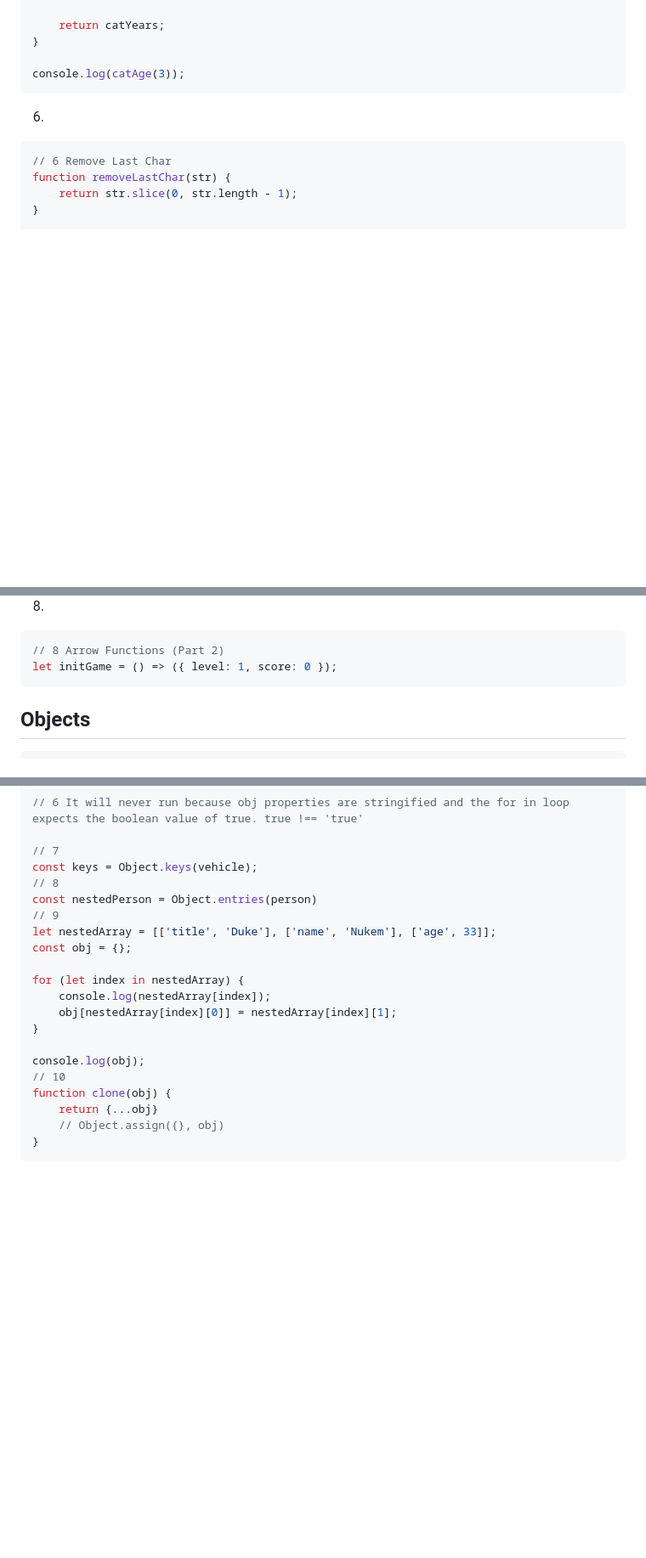
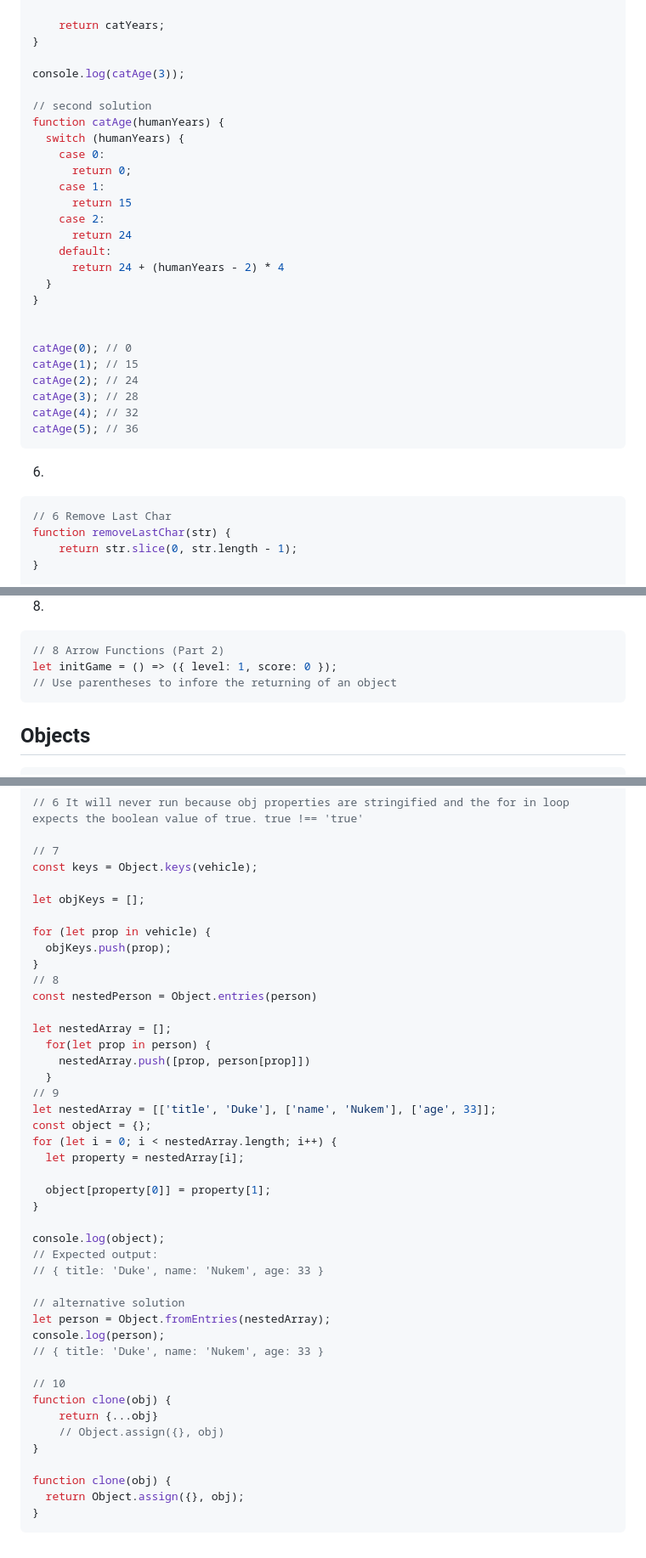
Before and after one commit to marookh/launch_school, a Markdown page: exercises/js_100.md, 3 parts joined by grey strips. Shown: that part at 85% size. Drawn GitHub-style; blank space fills up the shorter version.

Commit message:
Add exercises solutions

````diff
--- a/exercises/js_100.md
+++ b/exercises/js_100.md
@@ -663,7 +663,30 @@ function catAge(humanYears) {
 }
 
 console.log(catAge(3));
+
+// second solution
+function catAge(humanYears) {
+  switch (humanYears) {
+    case 0:
+      return 0;
+    case 1:
+      return 15
+    case 2:
+      return 24
+    default:
+      return 24 + (humanYears - 2) * 4
+  }
+}
+
+
+catAge(0); // 0
+catAge(1); // 15
+catAge(2); // 24
+catAge(3); // 28
+catAge(4); // 32
+catAge(5); // 36
 ```
+
 6.
 ```js
 // 6 Remove Last Char
@@ -687,6 +710,7 @@ console.log(sentence('like', 'birds'));
 ```js
 // 8 Arrow Functions (Part 2)
 let initGame = () => ({ level: 1, score: 0 });
+// Use parentheses to infore the returning of an object
 ```
 ## Objects
 ```js
@@ -723,21 +747,44 @@ console.log(jane);
 
 // 7
 const keys = Object.keys(vehicle);
+
+let objKeys = [];
+
+for (let prop in vehicle) {
+  objKeys.push(prop);
+}
 // 8
 const nestedPerson = Object.entries(person)
+
+let nestedArray = [];
+  for(let prop in person) {
+    nestedArray.push([prop, person[prop]])
+  }
 // 9
 let nestedArray = [['title', 'Duke'], ['name', 'Nukem'], ['age', 33]];
-const obj = {};
+const object = {};
+for (let i = 0; i < nestedArray.length; i++) {
+  let property = nestedArray[i];
 
-for (let index in nestedArray) {
-	console.log(nestedArray[index]);
-	obj[nestedArray[index][0]] = nestedArray[index][1];
+  object[property[0]] = property[1];
 }
 
-console.log(obj);
+console.log(object);
+// Expected output:
+// { title: 'Duke', name: 'Nukem', age: 33 }
+
+// alternative solution
+let person = Object.fromEntries(nestedArray);
+console.log(person);
+// { title: 'Duke', name: 'Nukem', age: 33 }
+
 // 10
 function clone(obj) {
 	return {...obj}
 	// Object.assign({}, obj)
 }
+
+function clone(obj) {
+  return Object.assign({}, obj);
+}
 ```
````
